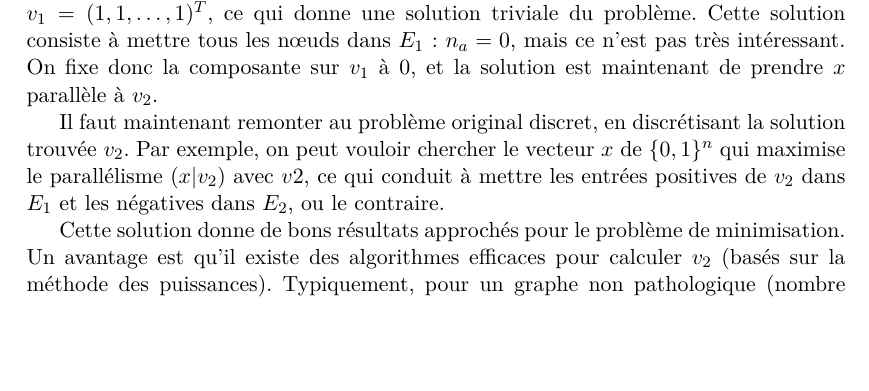
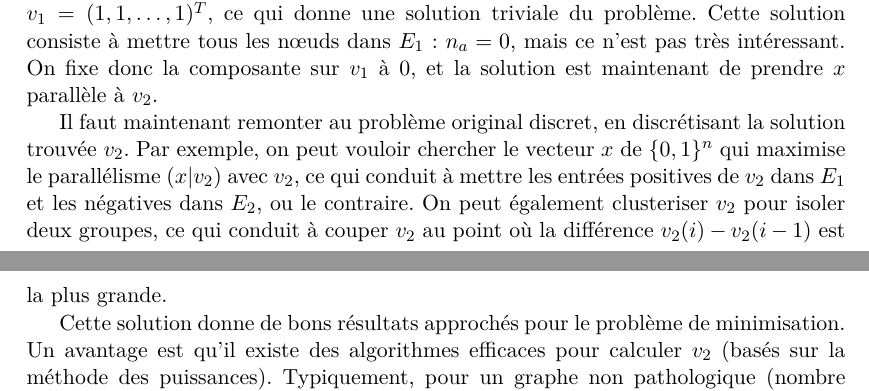
Before and after one commit to antoine-levitt/spe, a LaTeX document (rapport/rapport.tex): part of page 9 of 11 before the commit and two parts of pages 9 and 10 of 11 after it, the two joined at a grey line, cut so that both start at the same text, the shorter picture padded with empty space. Compiled offline with pdfLaTeX.

Commit message:
ébauche de plan

```diff
--- a/rapport/rapport.tex
+++ b/rapport/rapport.tex
@@ -389,8 +390,11 @@ et la solution est maintenant de prendre $x$ parallèle à $v_2$.
 Il faut maintenant remonter au problème original discret, en
 discrétisant la solution trouvée $v_2$. Par exemple, on peut vouloir
 chercher le vecteur $x$ de $\{0,1\}^n$ qui maximise le parallélisme
-$(x|v_2)$ avec $v2$, ce qui conduit à mettre les entrées positives de
-$v_2$ dans $E_1$ et les négatives dans $E_2$, ou le contraire.
+$(x|v_2)$ avec $v_2$, ce qui conduit à mettre les entrées positives de
+$v_2$ dans $E_1$ et les négatives dans $E_2$, ou le contraire. On peut
+également clusteriser $v_2$ pour isoler deux groupes, ce qui conduit à
+couper $v_2$ au point où la différence $v_2(i) - v_2(i-1)$ est la plus
+grande.
 
 Cette solution donne de bons résultats approchés pour le problème de
 minimisation. Un avantage est qu'il existe des algorithmes efficaces
```
Also changed, not shown: rapport/rapport.tex (4 more changed lines).
